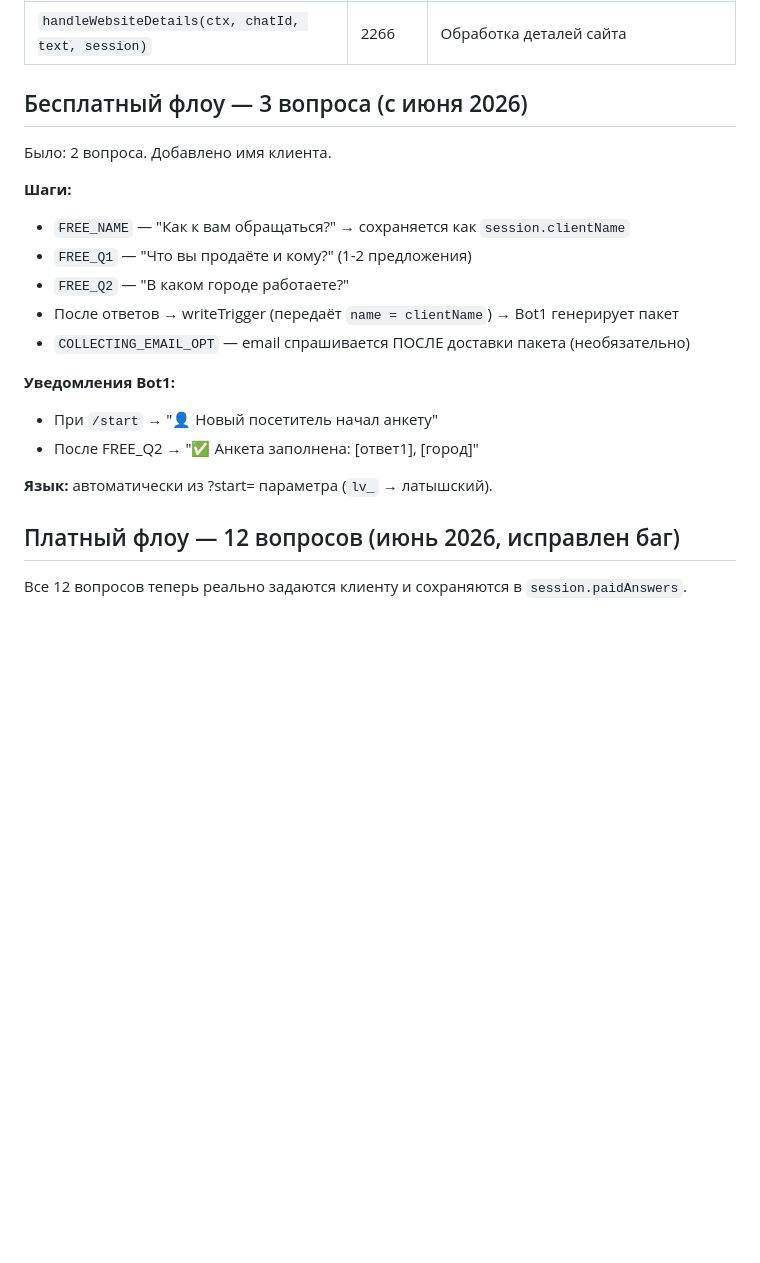
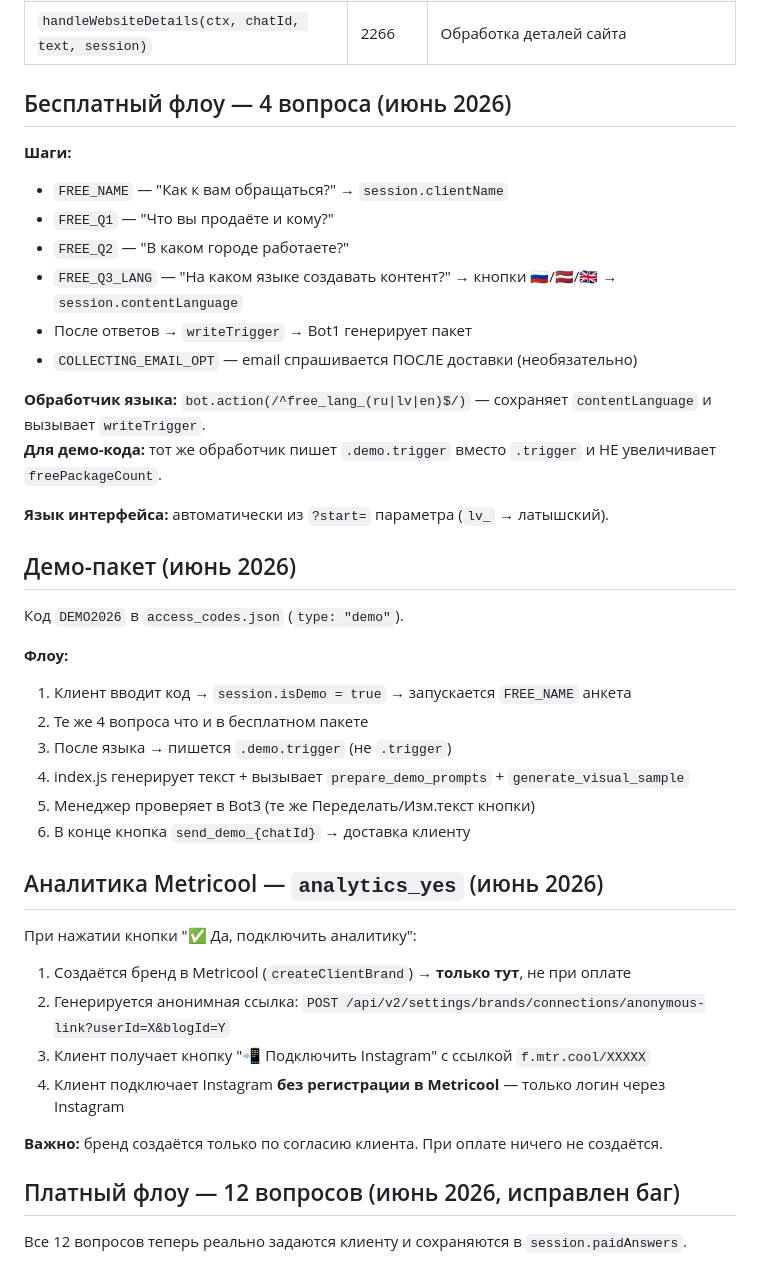
Before and after one commit to leonsgo23-cell/marketingdna-bot, a Markdown page: docs/modules/bot2-client.md, the part around the change. Rendered like a GitHub page; blank space fills up the shorter version.

```diff
--- a/docs/modules/bot2-client.md
+++ b/docs/modules/bot2-client.md
@@ -42,22 +42,42 @@
 | `buildAndDeploySite(chatId, session)` | 2235 | Сборка и деплой сайта клиента |
 | `handleWebsiteDetails(ctx, chatId, text, session)` | 2266 | Обработка деталей сайта |
 
-## Бесплатный флоу — 3 вопроса (с июня 2026)
-
-Было: 2 вопроса. Добавлено имя клиента.
+## Бесплатный флоу — 4 вопроса (июнь 2026)
 
 **Шаги:**
-- `FREE_NAME` — "Как к вам обращаться?" → сохраняется как `session.clientName`
-- `FREE_Q1` — "Что вы продаёте и кому?" (1-2 предложения)
+- `FREE_NAME` — "Как к вам обращаться?" → `session.clientName`
+- `FREE_Q1` — "Что вы продаёте и кому?"
 - `FREE_Q2` — "В каком городе работаете?"
-- После ответов → writeTrigger (передаёт `name = clientName`) → Bot1 генерирует пакет
-- `COLLECTING_EMAIL_OPT` — email спрашивается ПОСЛЕ доставки пакета (необязательно)
+- `FREE_Q3_LANG` — "На каком языке создавать контент?" → кнопки 🇷🇺/🇱🇻/🇬🇧 → `session.contentLanguage`
+- После ответов → `writeTrigger` → Bot1 генерирует пакет
+- `COLLECTING_EMAIL_OPT` — email спрашивается ПОСЛЕ доставки (необязательно)
 
-**Уведомления Bot1:**
-- При `/start` → "👤 Новый посетитель начал анкету"
-- После FREE_Q2 → "✅ Анкета заполнена: [ответ1], [город]"
+**Обработчик языка:** `bot.action(/^free_lang_(ru|lv|en)$/)` — сохраняет `contentLanguage` и вызывает `writeTrigger`.
+**Для демо-кода:** тот же обработчик пишет `.demo.trigger` вместо `.trigger` и НЕ увеличивает `freePackageCount`.
 
-**Язык:** автоматически из ?start= параметра (`lv_` → латышский).
+**Язык интерфейса:** автоматически из `?start=` параметра (`lv_` → латышский).
+
+## Демо-пакет (июнь 2026)
+
+Код `DEMO2026` в `access_codes.json` (`type: "demo"`).
+
+**Флоу:**
+1. Клиент вводит код → `session.isDemo = true` → запускается `FREE_NAME` анкета
+2. Те же 4 вопроса что и в бесплатном пакете
+3. После языка → пишется `.demo.trigger` (не `.trigger`)
+4. index.js генерирует текст + вызывает `prepare_demo_prompts` + `generate_visual_sample`
+5. Менеджер проверяет в Bot3 (те же Переделать/Изм.текст кнопки)
+6. В конце кнопка `send_demo_{chatId}` → доставка клиенту
+
+## Аналитика Metricool — `analytics_yes` (июнь 2026)
+
+При нажатии кнопки "✅ Да, подключить аналитику":
+1. Создаётся бренд в Metricool (`createClientBrand`) → **только тут**, не при оплате
+2. Генерируется анонимная ссылка: `POST /api/v2/settings/brands/connections/anonymous-link?userId=X&blogId=Y`
+3. Клиент получает кнопку "📲 Подключить Instagram" с ссылкой `f.mtr.cool/XXXXX`
+4. Клиент подключает Instagram **без регистрации в Metricool** — только логин через Instagram
+
+**Важно:** бренд создаётся только по согласию клиента. При оплате ничего не создаётся.
 
 ## Платный флоу — 12 вопросов (июнь 2026, исправлен баг)
 
```
Also changed, not shown: docs/core/agreements.md (+34 -1 lines), docs/modules/visual.md (+23 -2 lines).
